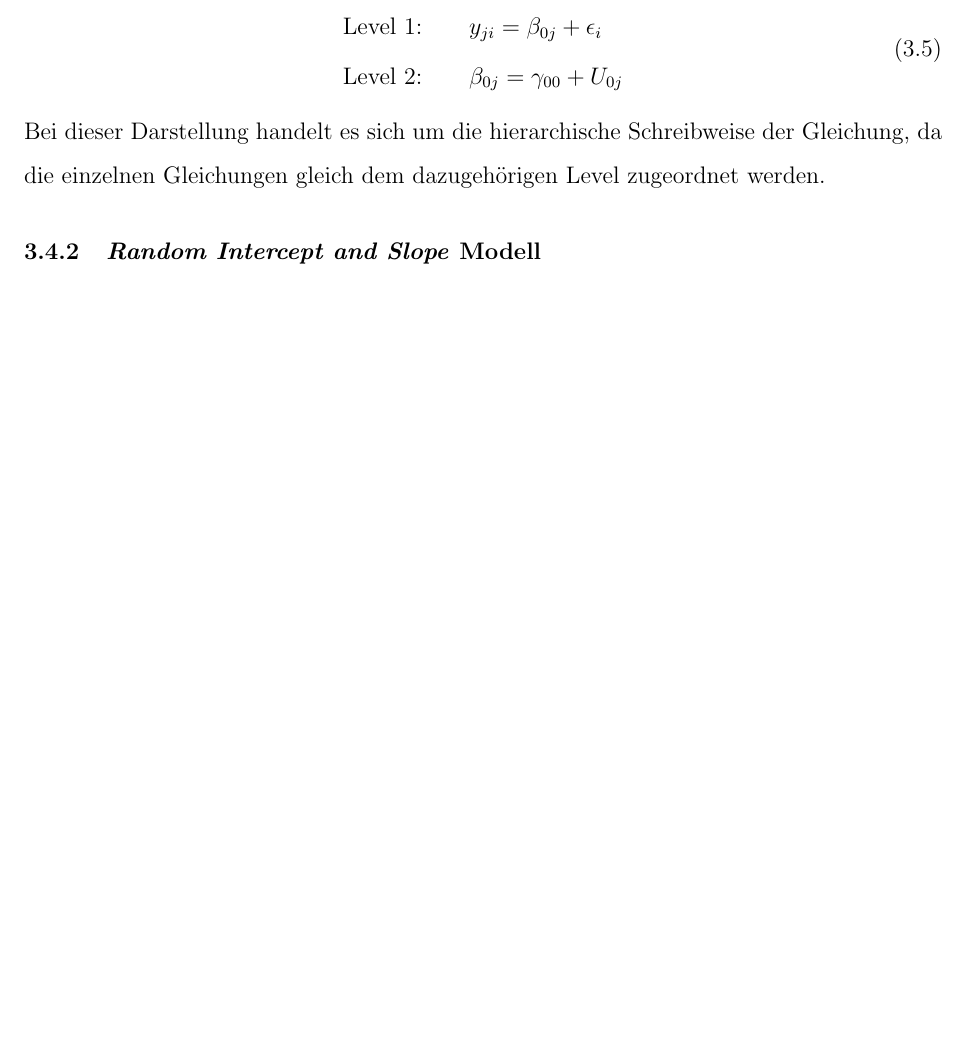
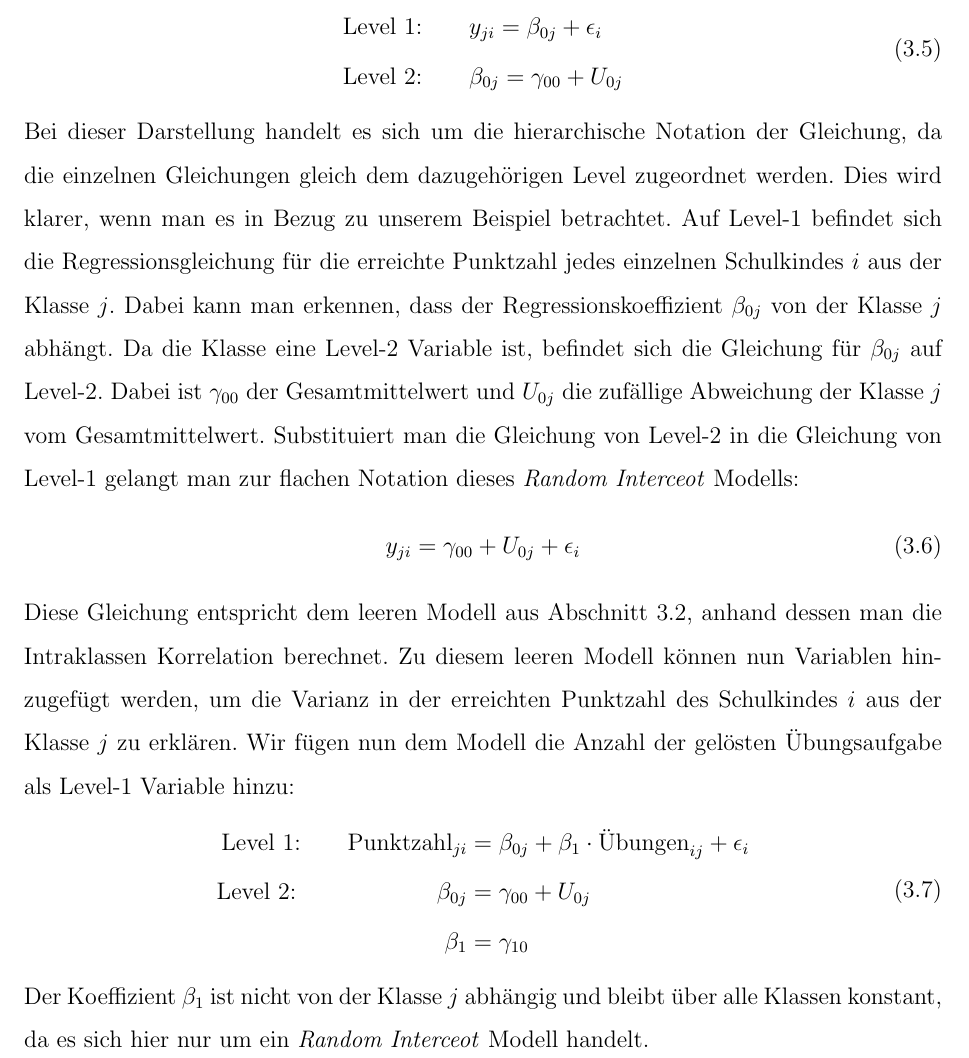
Before and after one commit to noboss93/master_thesis, a LaTeX document (Versionen/masterarbeit_multilevelanalysis.tex): part of page 20 of 24 before the commit and part of page 20 of 25 after it, cut so that both start at the same text, the shorter picture padded with empty space. Compiled offline with pdfLaTeX.

Commit message:
last commit of the day

```diff
--- a/Versionen/masterarbeit_multilevelanalysis.tex
+++ b/Versionen/masterarbeit_multilevelanalysis.tex
@@ -264,11 +264,23 @@ In den folgenden Abschnitten werden nun hierarchische lineare Modelle besprochen
 Das \textit{Random Intercept} Modell ermöglicht es für jede Gruppe unterschiedliche Achsenabschnitte zu schätzen. Die einfachste Form eines \textit{Random Intercept} Modells ist ein Modell, das nur den Koeffizienten für den Achsenabschnitt $\beta_{0j}$ und das Residuum $\epsilon_i$ enthält. Dieses Modell wird wie folgt beschrieben:
 \begin{equation}
 \begin{split}
-& \text{Level 1:} \qquad y_{ji} = \beta_{0j} + \epsilon_{i}\\
-& \text{Level 2:} \qquad \beta_{0j} = \gamma_{00} + U_{0j}
+\text{Level 1:} & \qquad y_{ji} = \beta_{0j} + \epsilon_{i}\\
+\text{Level 2:} & \qquad \beta_{0j} = \gamma_{00} + U_{0j}
 \end{split}
 \end{equation}
-Bei dieser Darstellung handelt es sich um die hierarchische Schreibweise der Gleichung, da die einzelnen Gleichungen gleich dem dazugehörigen Level zugeordnet werden.
+Bei dieser Darstellung handelt es sich um die hierarchische Notation der Gleichung, da die einzelnen Gleichungen gleich dem dazugehörigen Level zugeordnet werden. Dies wird klarer, wenn man es in Bezug zu unserem Beispiel betrachtet. Auf Level-1 befindet sich die Regressionsgleichung für die erreichte Punktzahl jedes einzelnen Schulkindes $i$ aus der Klasse $j$. Dabei kann man erkennen, dass der Regressionskoeffizient $\beta_{0j}$ von der Klasse $j$ abhängt. Da die Klasse eine Level-2 Variable ist, befindet sich die Gleichung für $\beta_{0j}$ auf Level-2. Dabei ist $\gamma_{00}$ der Gesamtmittelwert und $U_{0j}$ die zufällige Abweichung der Klasse $j$ vom Gesamtmittelwert. Substituiert man die Gleichung von Level-2 in die Gleichung von Level-1 gelangt man zur flachen Notation dieses \textit{Random Interceot} Modells:
+\begin{equation}
+y_{ji} = \gamma_{00} + U_{0j} + \epsilon_{i}
+\end{equation}
+Diese Gleichung entspricht dem leeren Modell aus Abschnitt \ref{section:icc}, anhand dessen man die Intraklassen Korrelation berechnet. Zu diesem leeren Modell können nun Variablen hinzugefügt werden, um die Varianz in der erreichten Punktzahl des Schulkindes $i$ aus der Klasse $j$ zu erklären. Wir fügen nun dem Modell die Anzahl der gelösten Übungsaufgabe als Level-1 Variable hinzu:
+\begin{equation}
+\begin{split}
+ \text{Level 1:}  \qquad \text{Punktzahl}_{ji} & = \beta_{0j} + \beta_{1} \cdot \text{Übungen}_{ij} + \epsilon_{i}\\
+ \text{Level 2:} \qquad \qquad \qquad \beta_{0j} & = \gamma_{00} + U_{0j}\\
+ \beta_{1} & = \gamma_{10}
+\end{split}
+\end{equation}
+Der Koeffizient $\beta_{1}$ ist nicht von der Klasse $j$ abhängig und bleibt über alle Klassen konstant, da es sich hier nur um ein \textit{Random Interceot} Modell handelt.
 
 \subsubsection{\textit{Random Intercept and Slope} Modell}
 
```
Also changed, not shown: Versionen/masterarbeit_multilevelanalysis.pdf, 5 other files.
